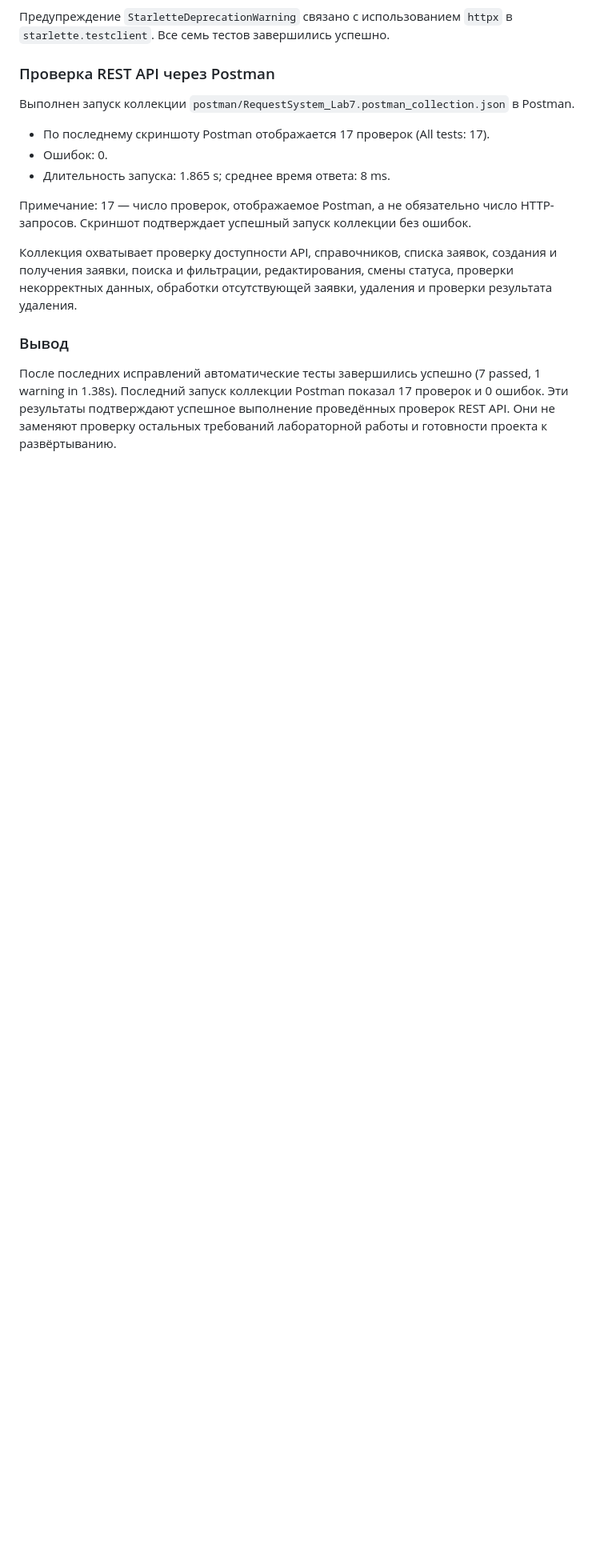
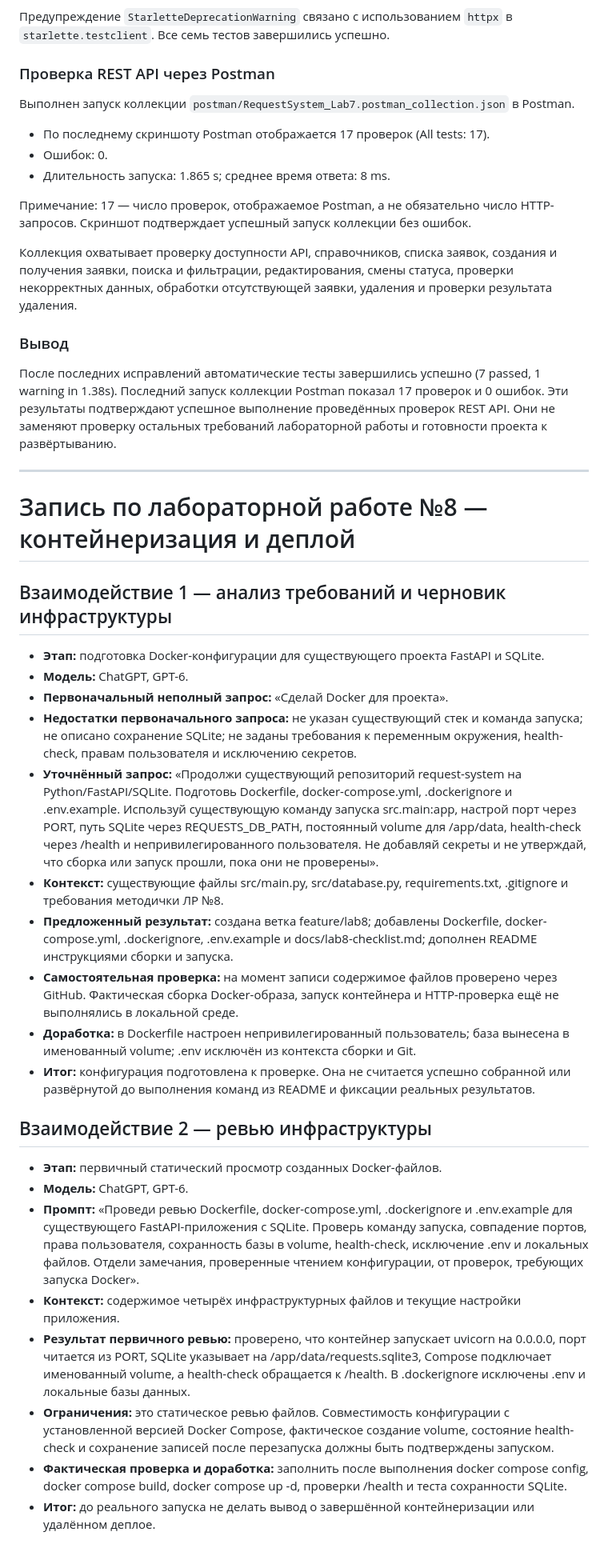
Before and after one commit to mishaekigiri-cyber/request-system, a Markdown page: docs/ai_log.md, the part around the change. Shown at 80% size. GitHub-like rendering; blank space fills up the shorter version.

Commit message:
docs(lab8): record infrastructure design and review plan

```diff
--- a/docs/ai_log.md
+++ b/docs/ai_log.md
@@ -123,3 +123,32 @@ ID 15 относится к записанному ручному сценари
 ### Вывод
 
 После последних исправлений автоматические тесты завершились успешно (7 passed, 1 warning in 1.38s). Последний запуск коллекции Postman показал 17 проверок и 0 ошибок. Эти результаты подтверждают успешное выполнение проведённых проверок REST API. Они не заменяют проверку остальных требований лабораторной работы и готовности проекта к развёртыванию.
+
+
+---
+
+# Запись по лабораторной работе №8 — контейнеризация и деплой
+
+## Взаимодействие 1 — анализ требований и черновик инфраструктуры
+
+- **Этап:** подготовка Docker-конфигурации для существующего проекта FastAPI и SQLite.
+- **Модель:** ChatGPT, GPT-6.
+- **Первоначальный неполный запрос:** «Сделай Docker для проекта».
+- **Недостатки первоначального запроса:** не указан существующий стек и команда запуска; не описано сохранение SQLite; не заданы требования к переменным окружения, health-check, правам пользователя и исключению секретов.
+- **Уточнённый запрос:** «Продолжи существующий репозиторий request-system на Python/FastAPI/SQLite. Подготовь Dockerfile, docker-compose.yml, .dockerignore и .env.example. Используй существующую команду запуска src.main:app, настрой порт через PORT, путь SQLite через REQUESTS_DB_PATH, постоянный volume для /app/data, health-check через /health и непривилегированного пользователя. Не добавляй секреты и не утверждай, что сборка или запуск прошли, пока они не проверены».
+- **Контекст:** существующие файлы src/main.py, src/database.py, requirements.txt, .gitignore и требования методички ЛР №8.
+- **Предложенный результат:** создана ветка feature/lab8; добавлены Dockerfile, docker-compose.yml, .dockerignore, .env.example и docs/lab8-checklist.md; дополнен README инструкциями сборки и запуска.
+- **Самостоятельная проверка:** на момент записи содержимое файлов проверено через GitHub. Фактическая сборка Docker-образа, запуск контейнера и HTTP-проверка ещё не выполнялись в локальной среде.
+- **Доработка:** в Dockerfile настроен непривилегированный пользователь; база вынесена в именованный volume; .env исключён из контекста сборки и Git.
+- **Итог:** конфигурация подготовлена к проверке. Она не считается успешно собранной или развёрнутой до выполнения команд из README и фиксации реальных результатов.
+
+## Взаимодействие 2 — ревью инфраструктуры
+
+- **Этап:** первичный статический просмотр созданных Docker-файлов.
+- **Модель:** ChatGPT, GPT-6.
+- **Промпт:** «Проведи ревью Dockerfile, docker-compose.yml, .dockerignore и .env.example для существующего FastAPI-приложения с SQLite. Проверь команду запуска, совпадение портов, права пользователя, сохранность базы в volume, health-check, исключение .env и локальных файлов. Отдели замечания, проверенные чтением конфигурации, от проверок, требующих запуска Docker».
+- **Контекст:** содержимое четырёх инфраструктурных файлов и текущие настройки приложения.
+- **Результат первичного ревью:** проверено, что контейнер запускает uvicorn на 0.0.0.0, порт читается из PORT, SQLite указывает на /app/data/requests.sqlite3, Compose подключает именованный volume, а health-check обращается к /health. В .dockerignore исключены .env и локальные базы данных.
+- **Ограничения:** это статическое ревью файлов. Совместимость конфигурации с установленной версией Docker Compose, фактическое создание volume, состояние health-check и сохранение записей после перезапуска должны быть подтверждены запуском.
+- **Фактическая проверка и доработка:** заполнить после выполнения docker compose config, docker compose build, docker compose up -d, проверки /health и теста сохранности SQLite.
+- **Итог:** до реального запуска не делать вывод о завершённой контейнеризации или удалённом деплое.
```
